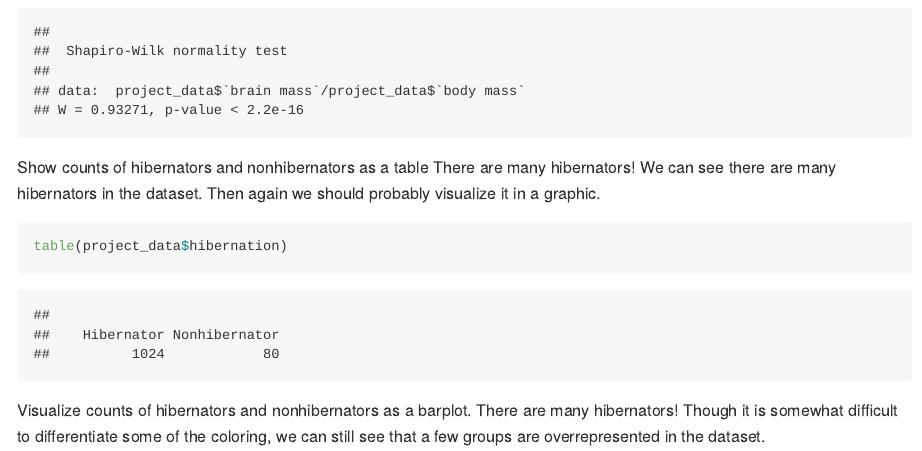
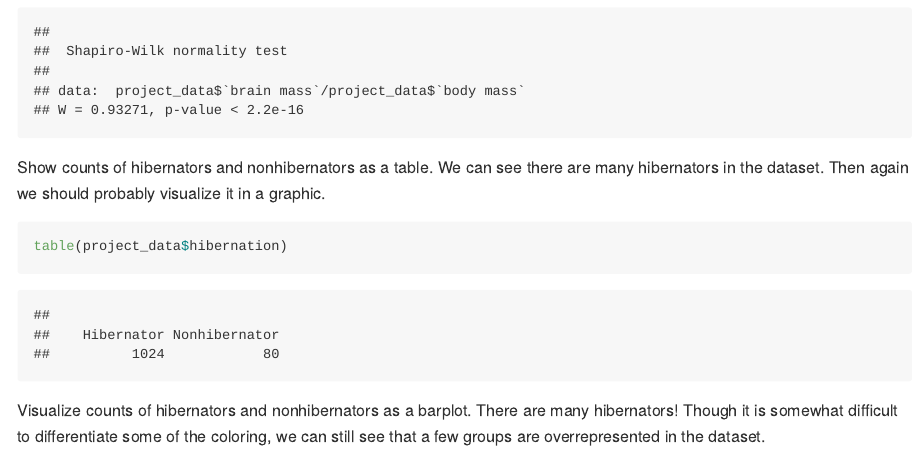
Before and after one commit to roberthjhan/Advanced_Data_Analysis, an R Markdown document (Homework01/Han Homework 1.Rmd): the page in a window 1100 px wide, from 9480 px down. Rendered offline with R 4.5, knitr and Pandoc, with nearby package versions; code that draws random numbers runs with fixed seeds of ours; some code elsewhere in the file could not run offline; long lines of code are wrapped.

Commit message:
thx for feedback olaframboise!

````diff
--- a/Homework01/Han Homework 1.Rmd
+++ b/Homework01/Han Homework 1.Rmd
@@ -128,7 +128,7 @@ shapiro.test(project_data$`body mass`)
 shapiro.test(project_data$`brain mass`/project_data$`body mass`)
 ```
 
-Show counts of hibernators and nonhibernators as a table There are many hibernators! We can see there are many
+Show counts of hibernators and nonhibernators as a table. We can see there are many
 hibernators in the dataset. Then again we should probably visualize it in a graphic.
 ```{r Visualize subset of data}
 table(project_data$hibernation)
````
